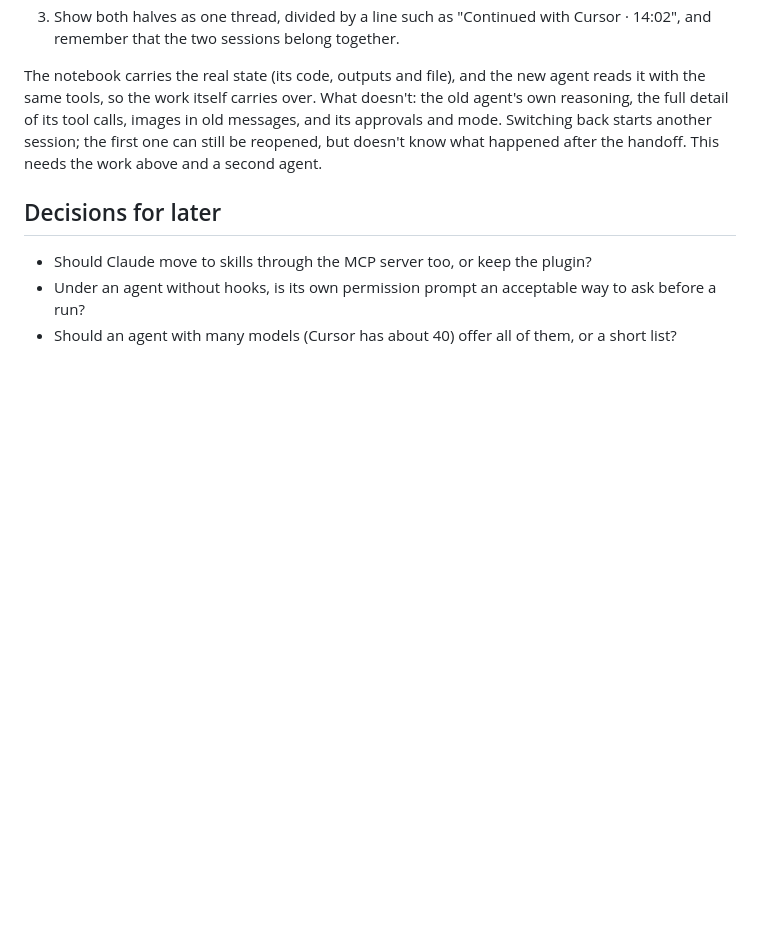
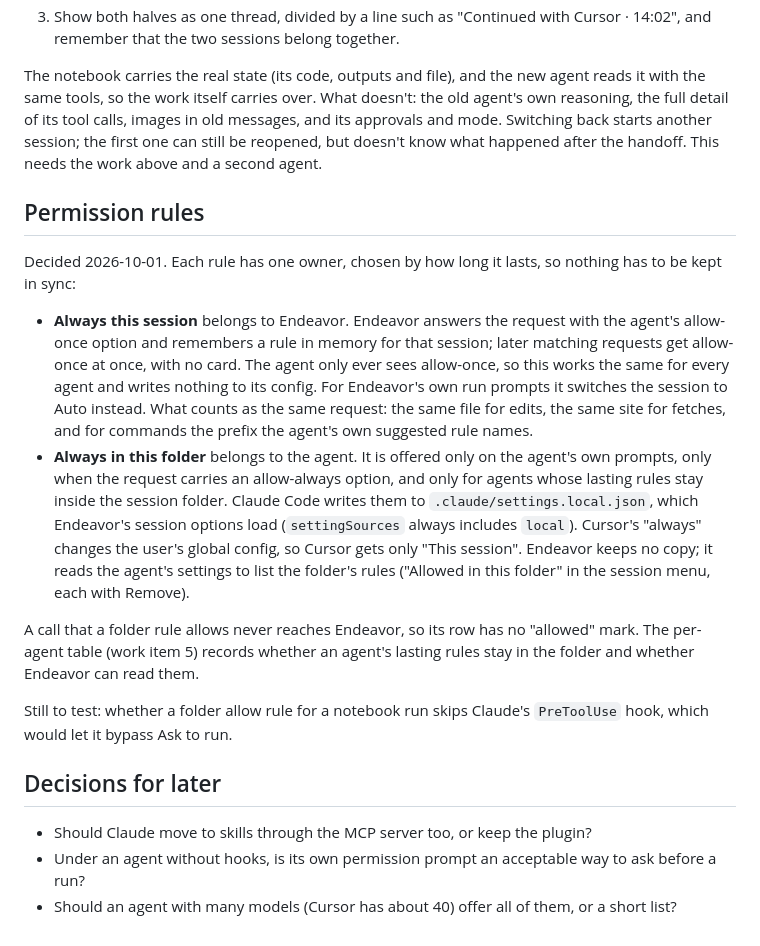
Before and after one commit to jowch/Endeavor, a Markdown page: docs/other-agents.md, the part around the change. Drawn GitHub-style; blank space fills up the shorter version.

Commit message:
docs/other-agents.md: permission rules, split by how long they last
Co-Authored-By: Claude <noreply@anthropic.com>

```diff
--- a/docs/other-agents.md
+++ b/docs/other-agents.md
@@ -195,6 +195,36 @@ images in old messages, and its approvals and mode. Switching back starts
 another session; the first one can still be reopened, but doesn't know what
 happened after the handoff. This needs the work above and a second agent.
 
+## Permission rules
+
+Decided 2026-10-01. Each rule has one owner, chosen by how long it lasts, so
+nothing has to be kept in sync:
+
+- **Always this session** belongs to Endeavor. Endeavor answers the request
+  with the agent's allow-once option and remembers a rule in memory for that
+  session; later matching requests get allow-once at once, with no card. The
+  agent only ever sees allow-once, so this works the same for every agent and
+  writes nothing to its config. For Endeavor's own run prompts it switches the
+  session to Auto instead. What counts as the same request: the same file for
+  edits, the same site for fetches, and for commands the prefix the agent's
+  own suggested rule names.
+- **Always in this folder** belongs to the agent. It is offered only on the
+  agent's own prompts, only when the request carries an allow-always option,
+  and only for agents whose lasting rules stay inside the session folder.
+  Claude Code writes them to `.claude/settings.local.json`, which Endeavor's
+  session options load (`settingSources` always includes `local`). Cursor's
+  "always" changes the user's global config, so Cursor gets only "This
+  session". Endeavor keeps no copy; it reads the agent's settings to list the
+  folder's rules ("Allowed in this folder" in the session menu, each with
+  Remove).
+
+A call that a folder rule allows never reaches Endeavor, so its row has no
+"allowed" mark. The per-agent table (work item 5) records whether an agent's
+lasting rules stay in the folder and whether Endeavor can read them.
+
+Still to test: whether a folder allow rule for a notebook run skips Claude's
+`PreToolUse` hook, which would let it bypass Ask to run.
+
 ## Decisions for later
 
 - Should Claude move to skills through the MCP server too, or keep the plugin?
```
